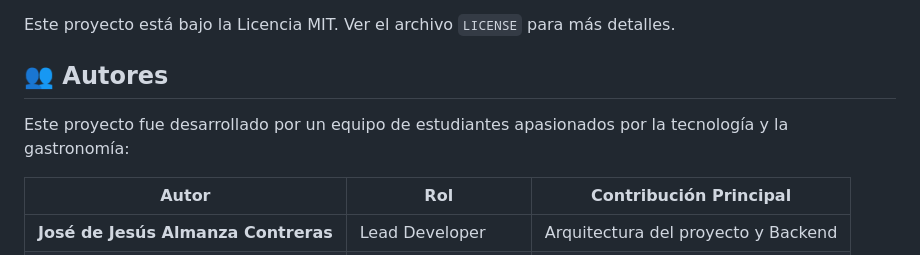
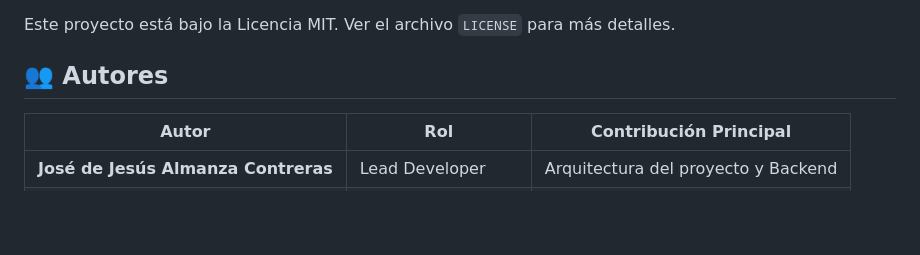
Before and after one commit to JAlcon00/RecetasChidas, a Markdown page: RecetasChidas/README.md, the part around the change. Rendered like a GitHub page; blank space fills up the shorter version.

Commit message:
cambios readme en autores

```diff
--- a/RecetasChidas/README.md
+++ b/RecetasChidas/README.md
@@ -629,7 +629,6 @@ Este proyecto está bajo la Licencia MIT. Ver el archivo `LICENSE` para más det
 
 ## 👥 **Autores**
 
-Este proyecto fue desarrollado por un equipo de estudiantes apasionados por la tecnología y la gastronomía:
 
 | Autor | Rol | Contribución Principal |
 |-------|-----|----------------------|
```
